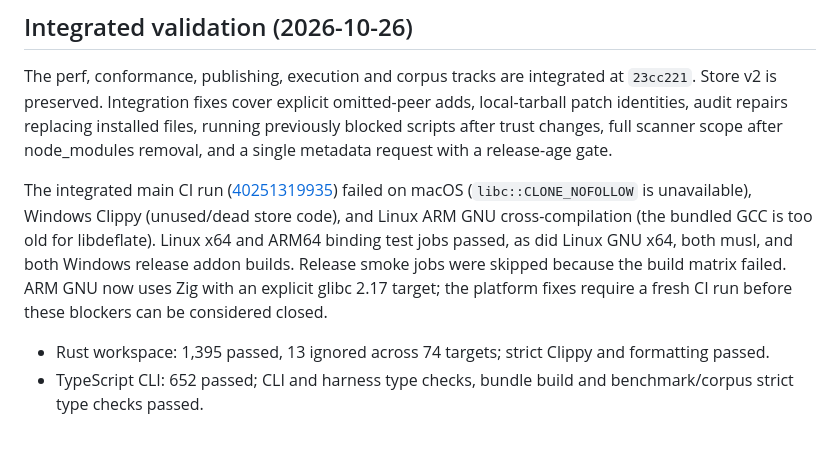
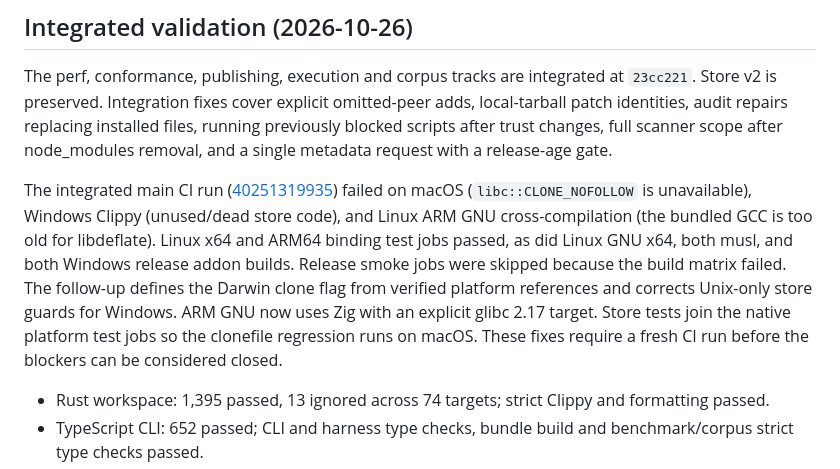
Before and after one commit to SnowingFox/fuck-npm, a Markdown page: docs/ROADMAP.md, the part around the change. Rendered like a GitHub page; blank space fills up the shorter version.

Commit message:
docs: record platform follow-up validation scope
Record Darwin and Windows store fixes and native store CI coverage while keeping platform verification explicitly pending.

Co-Authored-By: Claude Opus 5.5 <noreply@anthropic.com>

```diff
--- a/docs/ROADMAP.md
+++ b/docs/ROADMAP.md
@@ -23,8 +23,10 @@ The integrated main CI run ([40251319935](https://github.com/SnowingFox/fuck-npm
 failed on macOS (`libc::CLONE_NOFOLLOW` is unavailable), Windows Clippy (unused/dead store code),
 and Linux ARM GNU cross-compilation (the bundled GCC is too old for libdeflate). Linux x64 and ARM64
 binding test jobs passed, as did Linux GNU x64, both musl, and both Windows release addon builds.
-Release smoke jobs were skipped because the build matrix failed. ARM GNU now uses Zig with an explicit
-glibc 2.17 target; the platform fixes require a fresh CI run before these blockers can be considered closed.
+Release smoke jobs were skipped because the build matrix failed. The follow-up defines the Darwin clone flag
+from verified platform references and corrects Unix-only store guards for Windows. ARM GNU now uses Zig
+with an explicit glibc 2.17 target. Store tests join the native platform test jobs so the clonefile regression
+runs on macOS. These fixes require a fresh CI run before the blockers can be considered closed.
 
 - Rust workspace: 1,395 passed, 13 ignored across 74 targets; strict Clippy and formatting passed.
 - TypeScript CLI: 652 passed; CLI and harness type checks, bundle build and benchmark/corpus strict type checks passed.
```
